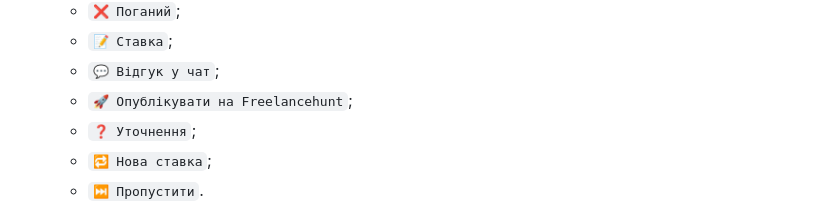
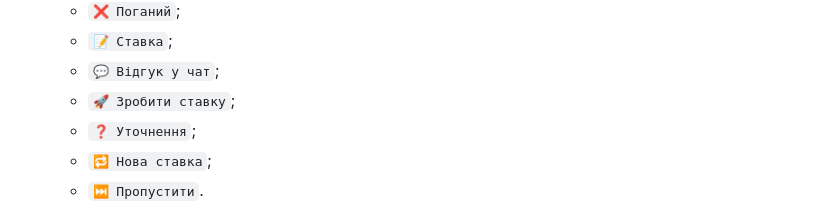
Before and after one commit to NoobITafk/freelance-ai-helper, a Markdown page: README.md, the part around the change. Rendered like a GitHub page.

Commit message:
Update README with 'Зробити ставку' button

```diff
--- a/README.md
+++ b/README.md
@@ -85,7 +85,7 @@ freelance-ai-helper/
    - `❌ Поганий`;
    - `📝 Ставка`;
    - `💬 Відгук у чат`;
-   - `🚀 Опублікувати на Freelancehunt`;
+   - `🚀 Зробити ставку`;
    - `❓ Уточнення`;
    - `🔁 Нова ставка`;
    - `⏭ Пропустити`.
```
